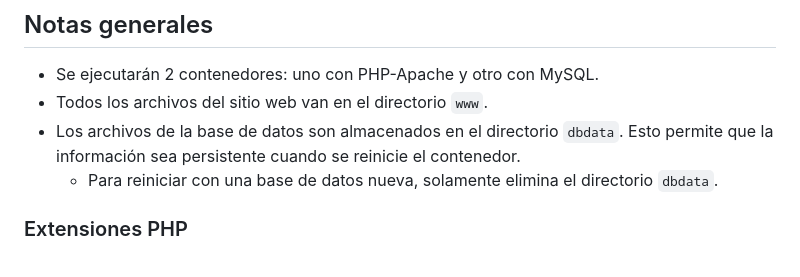
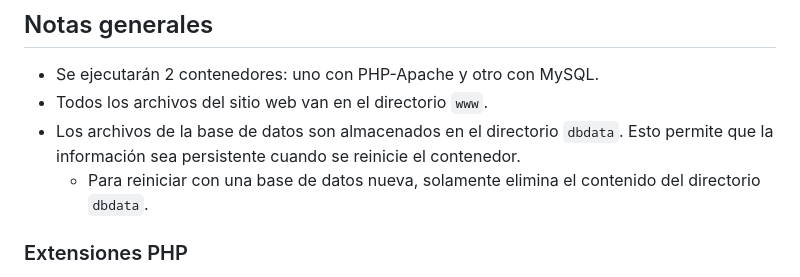
Before and after one commit to osegura01/api_test, a Markdown page: README.md, the part around the change. Drawn GitHub-style.

```diff
--- a/README.md
+++ b/README.md
@@ -60,7 +60,7 @@ En la línea de comandos (terminal)
 - Se ejecutarán 2 contenedores: uno con PHP-Apache y otro con MySQL.
 - Todos los archivos del sitio web van en el directorio `www`.
 - Los archivos de la base de datos son almacenados en el directorio `dbdata`. Esto permite que la información sea persistente cuando se reinicie el contenedor.
-  - Para reiniciar con una base de datos nueva, solamente elimina el directorio `dbdata`.
+  - Para reiniciar con una base de datos nueva, solamente elimina el contenido del directorio `dbdata`.
 
 ### Extensiones PHP
 Para agregar más extensiones PHP, agrega el paquete a instalar en la lista de paquetes después de la línea 'apt-get install' (agrégalos en orden alfabético).
```
